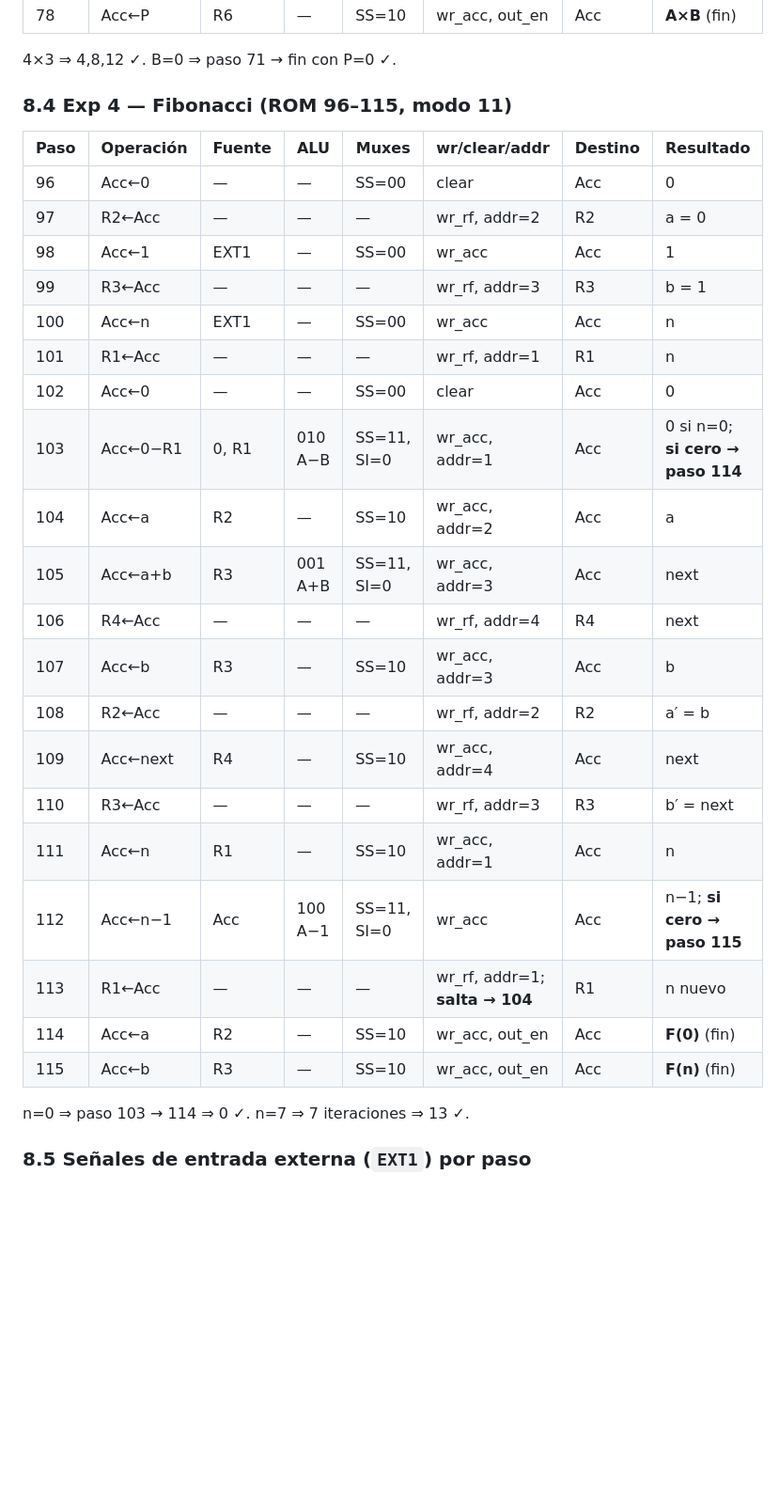
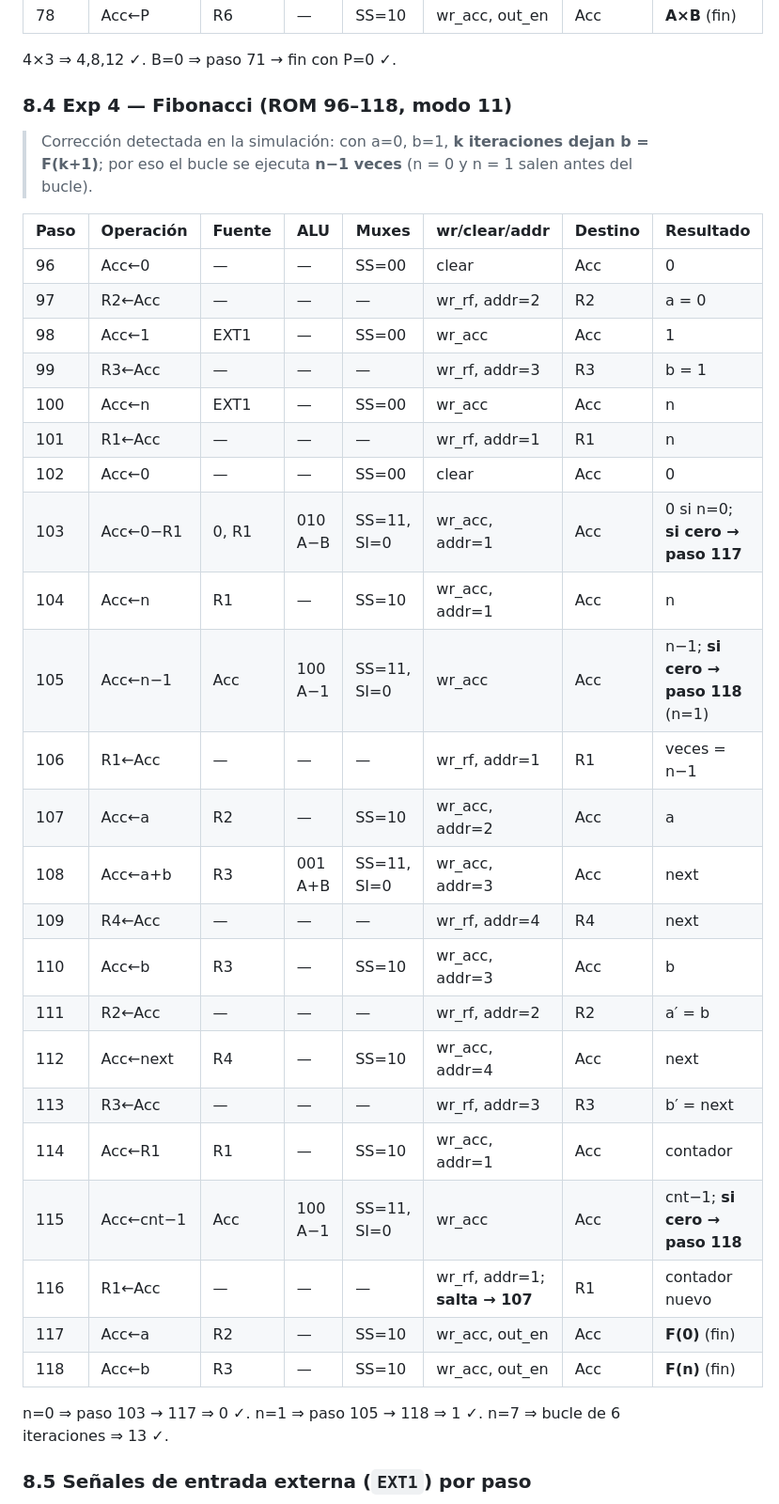
Before and after one commit to UrielLemusP/Arquitectura_de_Computadoras, a Markdown page: docs/plan-datapath-3.md, the part around one of its changes. Shown at 94% size. GitHub-like rendering; blank space fills up the shorter version.

Commit message:
docs(plan): corregir la tabla del experimento 4 (bucle de n-1 iteraciones)

```diff
--- a/docs/plan-datapath-3.md
+++ b/docs/plan-datapath-3.md
@@ -345,7 +348,11 @@ n=5 ⇒ 1×2=2, ×3=6, ×4=24, ×5=120 ✓. n=1 ⇒ salta en 41 ⇒ 1 ✓.
 
 4×3 ⇒ 4,8,12 ✓. B=0 ⇒ paso 71 → fin con P=0 ✓.
 
-### 8.4 Exp 4 — Fibonacci (ROM 96–115, modo 11)
+### 8.4 Exp 4 — Fibonacci (ROM 96–118, modo 11)
+
+> Corrección detectada en la simulación: con a=0, b=1, **k iteraciones dejan
+> b = F(k+1)**; por eso el bucle se ejecuta **n−1 veces** (n = 0 y n = 1 salen
+> antes del bucle).
 
 | Paso | Operación | Fuente | ALU | Muxes | wr/clear/addr | Destino | Resultado |
 |---|---|---|---|---|---|---|---|
@@ -356,21 +363,25 @@ n=5 ⇒ 1×2=2, ×3=6, ×4=24, ×5=120 ✓. n=1 ⇒ salta en 41 ⇒ 1 ✓.
 | 100 | Acc←n | EXT1 | — | SS=00 | wr_acc | Acc | n |
 | 101 | R1←Acc | — | — | — | wr_rf, addr=1 | R1 | n |
 | 102 | Acc←0 | — | — | SS=00 | clear | Acc | 0 |
-| 103 | Acc←0−R1 | 0, R1 | 010 A−B | SS=11, SI=0 | wr_acc, addr=1 | Acc | 0 si n=0; **si cero → paso 114** |
-| 104 | Acc←a | R2 | — | SS=10 | wr_acc, addr=2 | Acc | a |
-| 105 | Acc←a+b | R3 | 001 A+B | SS=11, SI=0 | wr_acc, addr=3 | Acc | next |
-| 106 | R4←Acc | — | — | — | wr_rf, addr=4 | R4 | next |
-| 107 | Acc←b | R3 | — | SS=10 | wr_acc, addr=3 | Acc | b |
-| 108 | R2←Acc | — | — | — | wr_rf, addr=2 | R2 | a′ = b |
-| 109 | Acc←next | R4 | — | SS=10 | wr_acc, addr=4 | Acc | next |
-| 110 | R3←Acc | — | — | — | wr_rf, addr=3 | R3 | b′ = next |
-| 111 | Acc←n | R1 | — | SS=10 | wr_acc, addr=1 | Acc | n |
-| 112 | Acc←n−1 | Acc | 100 A−1 | SS=11, SI=0 | wr_acc | Acc | n−1; **si cero → paso 115** |
-| 113 | R1←Acc | — | — | — | wr_rf, addr=1; **salta → 104** | R1 | n nuevo |
-| 114 | Acc←a | R2 | — | SS=10 | wr_acc, out_en | Acc | **F(0)** (fin) |
-| 115 | Acc←b | R3 | — | SS=10 | wr_acc, out_en | Acc | **F(n)** (fin) |
+| 103 | Acc←0−R1 | 0, R1 | 010 A−B | SS=11, SI=0 | wr_acc, addr=1 | Acc | 0 si n=0; **si cero → paso 117** |
+| 104 | Acc←n | R1 | — | SS=10 | wr_acc, addr=1 | Acc | n |
+| 105 | Acc←n−1 | Acc | 100 A−1 | SS=11, SI=0 | wr_acc | Acc | n−1; **si cero → paso 118** (n=1) |
+| 106 | R1←Acc | — | — | — | wr_rf, addr=1 | R1 | veces = n−1 |
+| 107 | Acc←a | R2 | — | SS=10 | wr_acc, addr=2 | Acc | a |
+| 108 | Acc←a+b | R3 | 001 A+B | SS=11, SI=0 | wr_acc, addr=3 | Acc | next |
+| 109 | R4←Acc | — | — | — | wr_rf, addr=4 | R4 | next |
+| 110 | Acc←b | R3 | — | SS=10 | wr_acc, addr=3 | Acc | b |
+| 111 | R2←Acc | — | — | — | wr_rf, addr=2 | R2 | a′ = b |
+| 112 | Acc←next | R4 | — | SS=10 | wr_acc, addr=4 | Acc | next |
+| 113 | R3←Acc | — | — | — | wr_rf, addr=3 | R3 | b′ = next |
+| 114 | Acc←R1 | R1 | — | SS=10 | wr_acc, addr=1 | Acc | contador |
+| 115 | Acc←cnt−1 | Acc | 100 A−1 | SS=11, SI=0 | wr_acc | Acc | cnt−1; **si cero → paso 118** |
+| 116 | R1←Acc | — | — | — | wr_rf, addr=1; **salta → 107** | R1 | contador nuevo |
+| 117 | Acc←a | R2 | — | SS=10 | wr_acc, out_en | Acc | **F(0)** (fin) |
+| 118 | Acc←b | R3 | — | SS=10 | wr_acc, out_en | Acc | **F(n)** (fin) |
 
-n=0 ⇒ paso 103 → 114 ⇒ 0 ✓. n=7 ⇒ 7 iteraciones ⇒ 13 ✓.
+n=0 ⇒ paso 103 → 117 ⇒ 0 ✓. n=1 ⇒ paso 105 → 118 ⇒ 1 ✓.
+n=7 ⇒ bucle de 6 iteraciones ⇒ 13 ✓.
 
 ### 8.5 Señales de entrada externa (`EXT1`) por paso
 
```
Also changed, not shown: other parts of docs/plan-datapath-3.md (+7 -4 lines).
